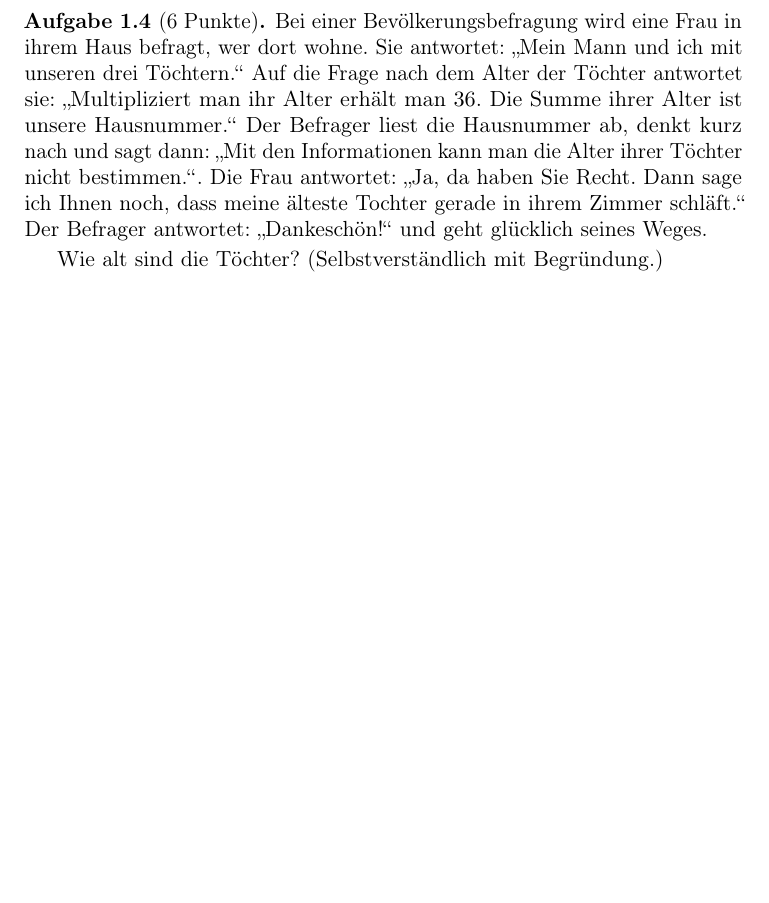
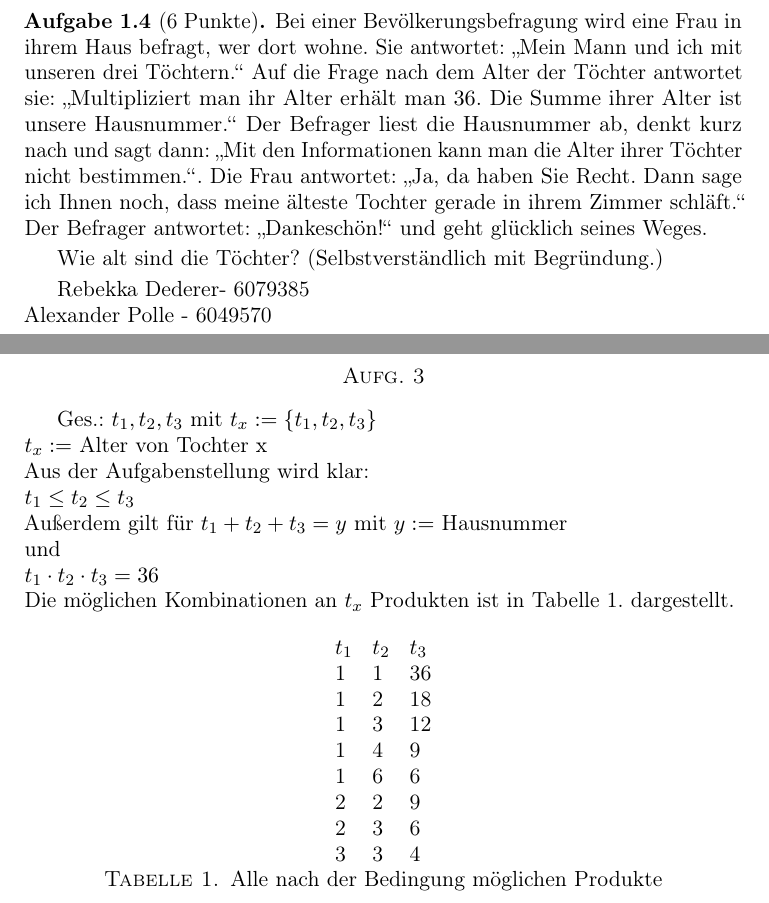
Before and after one commit to fmawn/Analysisbearbeitung, a LaTeX paper (Analysis_1_2021_Loesungssammlung.tex, which reads Blatt01.tex): part of page 3 of 6 before the commit and two parts of pages 3 and 4 of 8 after it, the two joined at a grey line, cut so that both start at the same text, the shorter picture padded with empty space. Compiled offline with pdfLaTeX.

Commit message:
Update Blatt01.tex

```diff
--- a/Blatt01.tex
+++ b/Blatt01.tex
@@ -63,3 +63,27 @@ Bei einer Bev\"olkerungsbefragung wird eine Frau in ihrem Haus befragt, wer dort
 Wie alt sind die T\"ochter? (Selbstverst\"andlich mit Begr\"undung.)
 
 
+\author{Rebekka Dederer- 6079385 \\ Alexander Polle - 6049570}
+
+\section*{Aufg. 3}
+Ges.: $t_1,t_2,t_3$ mit $t_x:=\{t_1,t_2,t_3\}$\\
+$t_x :=$ Alter von Tochter x \\
+Aus der Aufgabenstellung wird klar:\\ $t_1 \le t_2 \le t_3$ \\
+Außerdem gilt für $t_1+t_2+t_3=y$ mit $y:=$ Hausnummer \\und\\
+$t_1\cdot t_2\cdot t_3 =36$ \\
+Die möglichen Kombinationen an $t_x$ Produkten ist in Tabelle 1. dargestellt.
+\begin{table}[h]
+\centering
+\begin{tabular}{lllll}
+$t_1$ & $t_2$ & $t_3$ \\
+ 1 & 1  & 36    \\
+ 1 & 2 & 18  \\
+ 1 & 3 & 12   \\
+ 1 & 4 & 9    \\
+ 1 & 6 & 6   \\
+ 2 & 2 & 9    \\
+ 2 & 3 & 6    \\
+ 3 & 3 & 4   \\
+\end{tabular}
+\caption{Alle nach der Bedingung möglichen Produkte}
+\end{table}
```
Also changed, not shown: Blatt01.tex (21 more changed lines).
